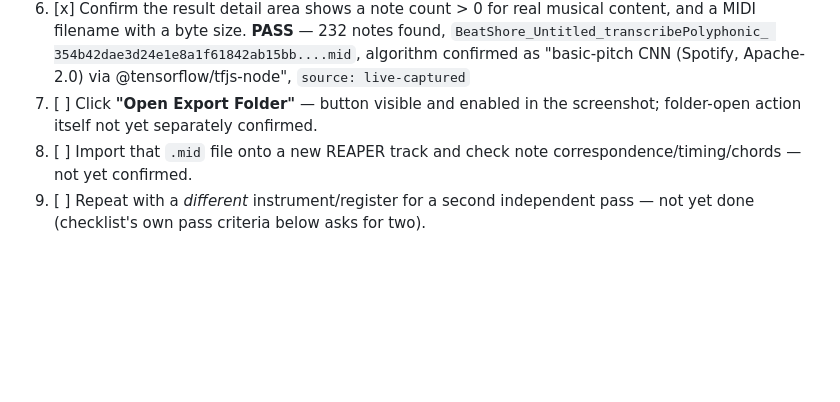
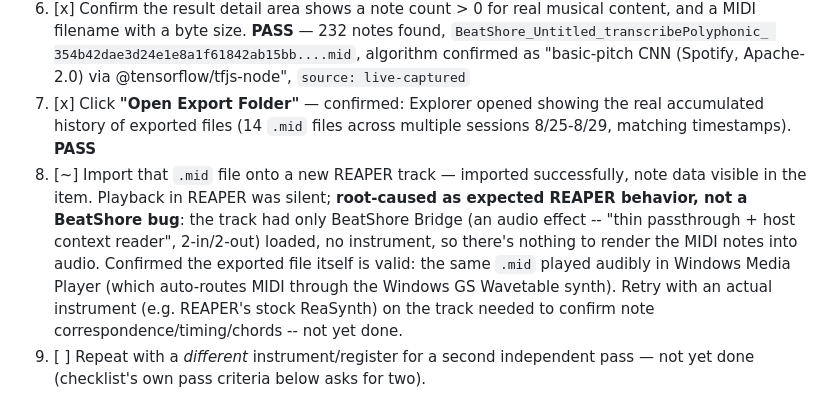
Before and after one commit to krishavi85/BeatShore-VST3-Plugin, a Markdown page: native/BeatShoreBridge/REAPER_TEST_CHECKLIST.md, the part around the change. Rendered like a GitHub page; blank space fills up the shorter version.

Commit message:
Record Part A steps 7-8: export folder confirmed, MIDI playback finding
Open Export Folder confirmed working -- shows real accumulated export
history (14 files across 8/25-8/29).

MIDI re-import was silent in REAPER but audible in Windows Media
Player. Root-caused as expected REAPER behavior, not a bug: the track
only had BeatShore Bridge (an audio effect, not an instrument) loaded,
so there was nothing to render the MIDI notes into sound. WMP auto-
routes through the Windows GS Wavetable synth, which is why it played
there -- that's actually confirmation the exported file itself is
valid. Retry with a real instrument (e.g. ReaSynth) on the track still
needed to confirm note correspondence/timing/chords.

```diff
--- a/native/BeatShoreBridge/REAPER_TEST_CHECKLIST.md
+++ b/native/BeatShoreBridge/REAPER_TEST_CHECKLIST.md
@@ -42,11 +42,21 @@ REAPER.
    354b42dae3d24e1e8a1f61842ab15bb....mid`, algorithm confirmed as
    "basic-pitch CNN (Spotify, Apache-2.0) via @tensorflow/tfjs-node",
    `source: live-captured`
-7. [ ] Click **"Open Export Folder"** — button visible and enabled in
-   the screenshot; folder-open action itself not yet separately
-   confirmed.
-8. [ ] Import that `.mid` file onto a new REAPER track and check note
-   correspondence/timing/chords — not yet confirmed.
+7. [x] Click **"Open Export Folder"** — confirmed: Explorer opened
+   showing the real accumulated history of exported files (14 `.mid`
+   files across multiple sessions 8/25-8/29, matching timestamps).
+   **PASS**
+8. [~] Import that `.mid` file onto a new REAPER track — imported
+   successfully, note data visible in the item. Playback in REAPER was
+   silent; **root-caused as expected REAPER behavior, not a BeatShore
+   bug**: the track had only BeatShore Bridge (an audio effect --
+   "thin passthrough + host context reader", 2-in/2-out) loaded, no
+   instrument, so there's nothing to render the MIDI notes into audio.
+   Confirmed the exported file itself is valid: the same `.mid` played
+   audibly in Windows Media Player (which auto-routes MIDI through the
+   Windows GS Wavetable synth). Retry with an actual instrument (e.g.
+   REAPER's stock ReaSynth) on the track needed to confirm note
+   correspondence/timing/chords -- not yet done.
 9. [ ] Repeat with a *different* instrument/register for a second
    independent pass — not yet done (checklist's own pass criteria below
    asks for two).
```
